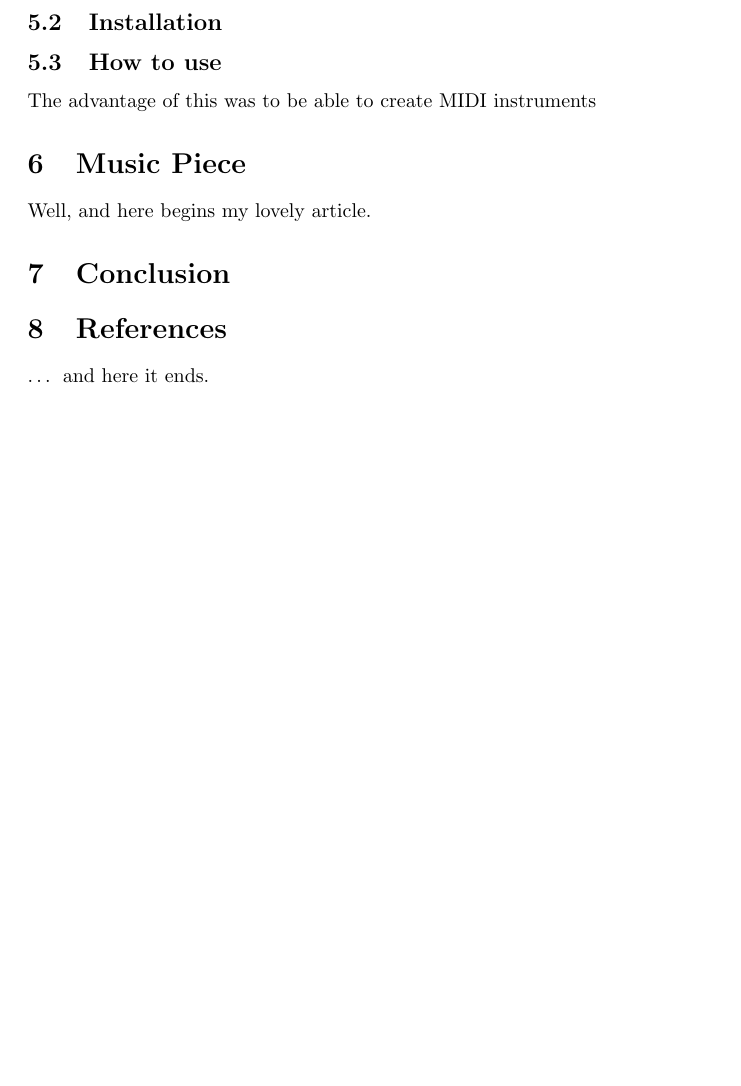
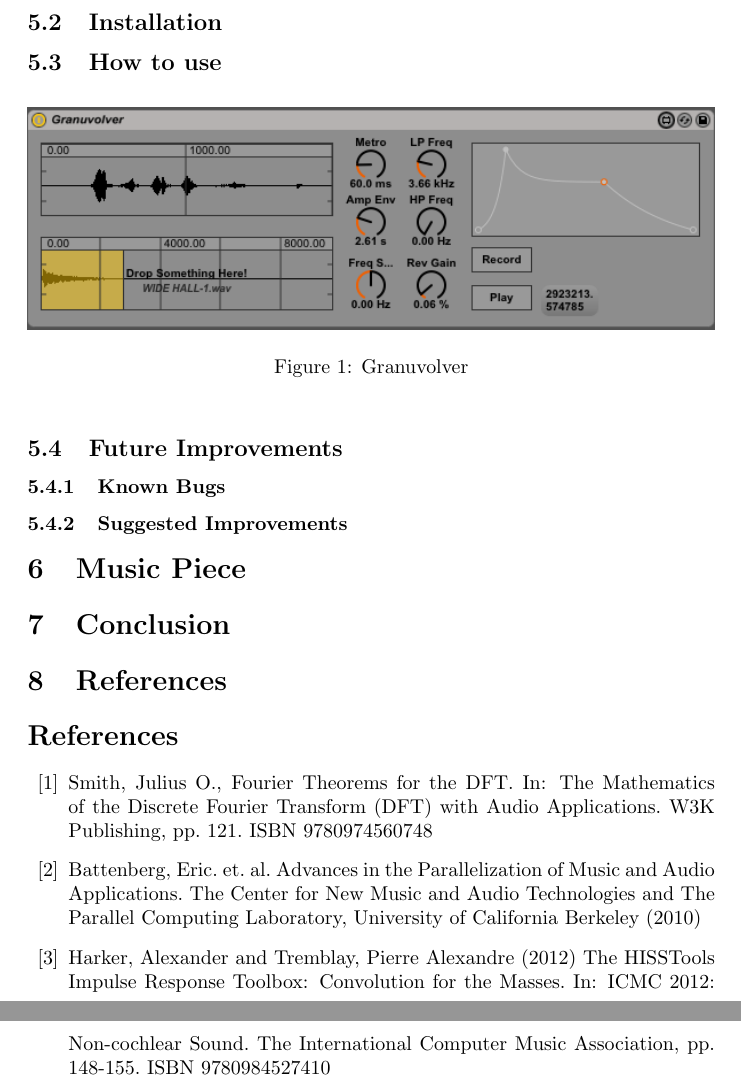
Before and after one commit to Edderic/Granuvolver_M4L, a LaTeX thesis (Senior Thesis - Edderic Ugaddan.tex): part of page 3 of 3 before the commit and two parts of pages 4 and 5 of 5 after it, the two joined at a grey line, cut so that both start at the same text, the shorter picture padded with empty space. Compiled offline with pdfLaTeX.

Commit message:
Added bibliography, some references, convolution info

```diff
--- a/Senior Thesis - Edderic Ugaddan.tex
+++ b/Senior Thesis - Edderic Ugaddan.tex
@@ -1,4 +1,6 @@
 \documentclass{article}
+\usepackage{xcolor, graphicx}
+\usepackage{mathabx}
 \usepackage{hyperref}
 \hypersetup{colorlinks=false}
 \author{Edderic Ugaddan}
@@ -26,11 +48,24 @@
 		\subsection{Installation}
 
 		\subsection{How to use}
+			\begin{figure}[h!]
+		  \centering
+	    \includegraphics[width=1\textwidth]{images/Granuvolver}
+		  \caption{Granuvolver}
+			\end{figure}
 
-	The advantage of this was to be able to create MIDI instruments
+
+		\subsection{Future Improvements}
+			\subsubsection{Known Bugs}
+			\subsubsection{Suggested Improvements}
 	\section{Music Piece}
-	Well, and here begins my lovely article.
 	\section{Conclusion}
 	\section{References}
-	\ldots{} and here it ends.
+		\begin{thebibliography}{99}
+		\bibitem{JOS_conv} Smith, Julius O., Fourier Theorems for the DFT. In: The Mathematics of the Discrete Fourier Transform (DFT) with Audio Applications. W3K Publishing, pp. 121. ISBN 9780974560748
+
+		\bibitem{Batten_conv} Battenberg, Eric. et. al. Advances in the Parallelization of Music and Audio Applications. The Center for New Music and Audio Technologies and The Parallel Computing Laboratory, University of California Berkeley (2010)
+
+		\bibitem{pa} Harker, Alexander and Tremblay, Pierre Alexandre (2012) The HISSTools Impulse Response Toolbox: Convolution for the Masses. In: ICMC 2012: Non-cochlear Sound. The International Computer Music Association, pp. 148-155. ISBN 9780984527410
+		\end{thebibliography}
 \end{document}
```
Also changed, not shown: Senior Thesis - Edderic Ugaddan.pdf, images/Granuvolver.png (added), Senior Thesis - Edderic Ugaddan.tex (24 more changed lines), 6 other files.
